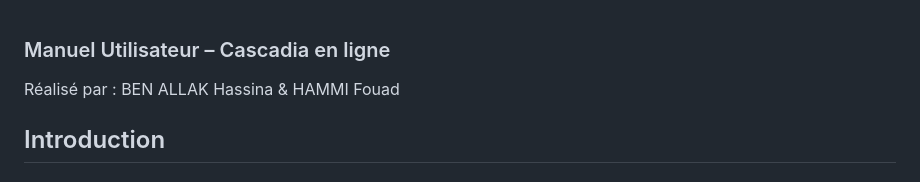
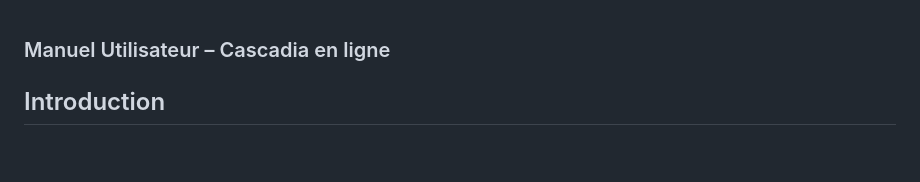
Before and after one commit to foued21/Cascadia-Java, a Markdown page: README.md, the part around the change. Drawn GitHub-style; blank space fills up the shorter version.

```diff
--- a/README.md
+++ b/README.md
@@ -1,5 +1,4 @@
 ### Manuel Utilisateur – Cascadia en ligne
-Réalisé par : BEN ALLAK Hassina & HAMMI Fouad
 ## Introduction
 # Démarrage
 Déroulement d’une Partie
```
